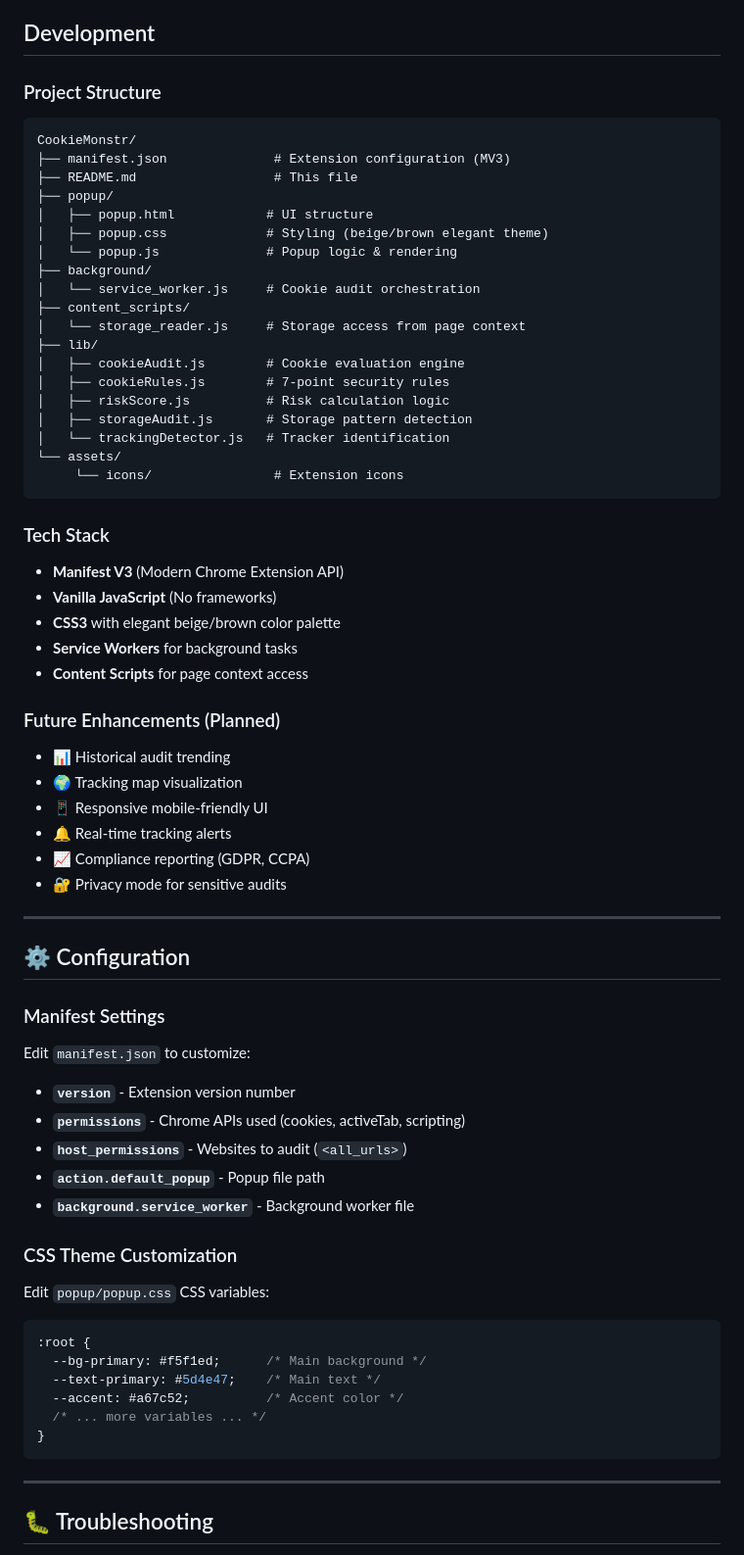
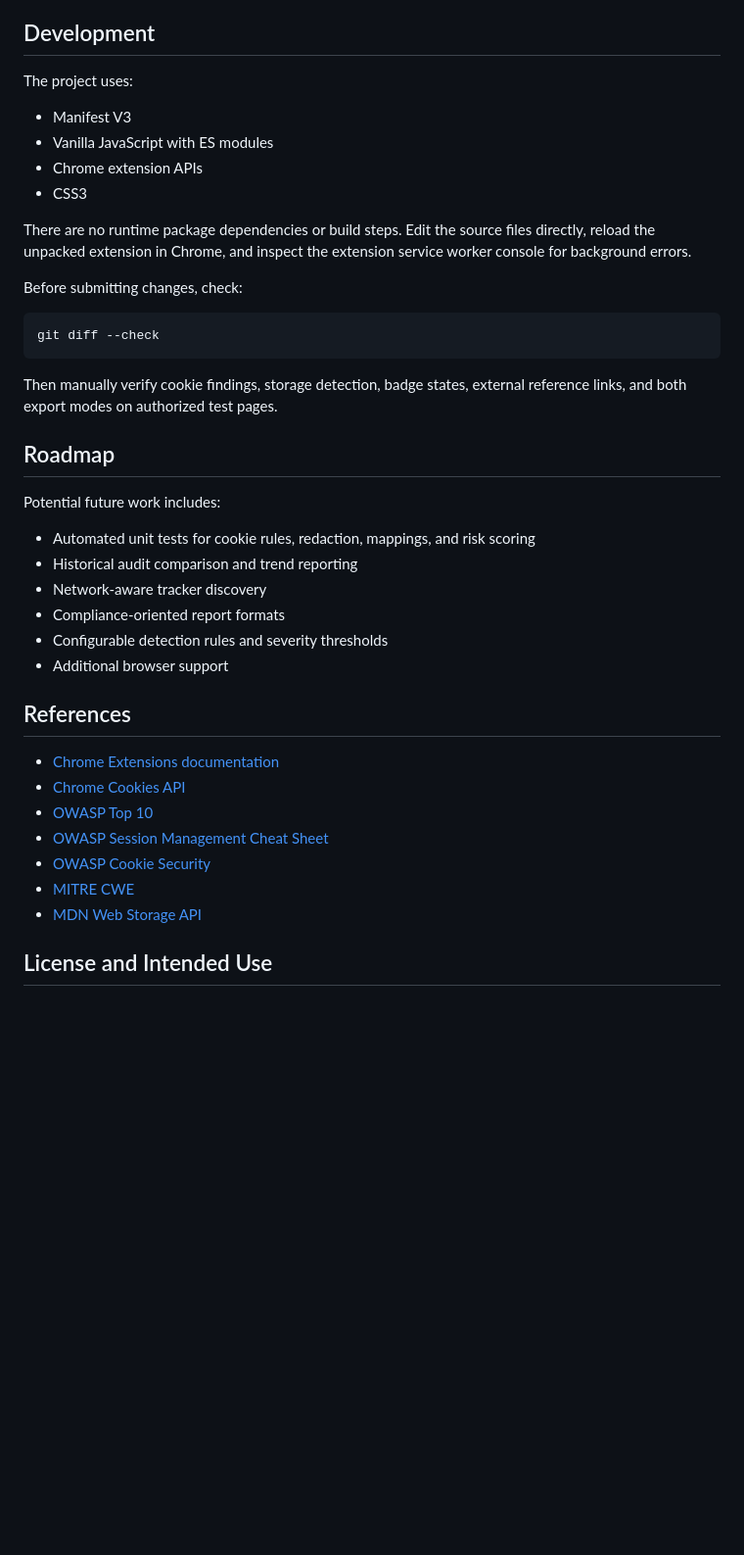
Before and after one commit to urvija-kapila/CookieMonstr, a Markdown page: README.md, the part around one of its changes. Shown at 98% size. GitHub-like rendering; blank space fills up the shorter version.

````diff
--- a/README.md
+++ b/README.md
@@ -153,70 +199,43 @@ JSON report includes:
 
 ## Development
 
-### Project Structure
-```
-CookieMonstr/
-├── manifest.json              # Extension configuration (MV3)
-├── README.md                  # This file
-├── popup/
-│   ├── popup.html            # UI structure
-│   ├── popup.css             # Styling (beige/brown elegant theme)
-│   └── popup.js              # Popup logic & rendering
-├── background/
-│   └── service_worker.js     # Cookie audit orchestration
-├── content_scripts/
-│   └── storage_reader.js     # Storage access from page context
-├── lib/
-│   ├── cookieAudit.js        # Cookie evaluation engine
-│   ├── cookieRules.js        # 7-point security rules
-│   ├── riskScore.js          # Risk calculation logic
-│   ├── storageAudit.js       # Storage pattern detection
-│   └── trackingDetector.js   # Tracker identification
-└── assets/
-	 └── icons/                # Extension icons
+The project uses:
+
+- Manifest V3
+- Vanilla JavaScript with ES modules
+- Chrome extension APIs
+- CSS3
+
+There are no runtime package dependencies or build steps. Edit the source files directly, reload the unpacked extension in Chrome, and inspect the extension service worker console for background errors.
+
+Before submitting changes, check:
+
+```bash
+git diff --check
 ```
 
-### Tech Stack
-- **Manifest V3** (Modern Chrome Extension API)
-- **Vanilla JavaScript** (No frameworks)
-- **CSS3** with elegant beige/brown color palette
-- **Service Workers** for background tasks
-- **Content Scripts** for page context access
+Then manually verify cookie findings, storage detection, badge states, external reference links, and both export modes on authorized test pages.
 
+## Roadmap
 
+Potential future work includes:
 
-### Future Enhancements (Planned)
-- 📊 Historical audit trending
-- 🌍 Tracking map visualization
-- 📱 Responsive mobile-friendly UI
-- 🔔 Real-time tracking alerts
-- 📈 Compliance reporting (GDPR, CCPA)
-- 🔐 Privacy mode for sensitive audits
+- Automated unit tests for cookie rules, redaction, mappings, and risk scoring
+- Historical audit comparison and trend reporting
+- Network-aware tracker discovery
+- Compliance-oriented report formats
+- Configurable detection rules and severity thresholds
+- Additional browser support
 
----
+## References
 
-## ⚙️ Configuration
+- [Chrome Extensions documentation](https://developer.chrome.com/docs/extensions/)
+- [Chrome Cookies API](https://developer.chrome.com/docs/extensions/reference/api/cookies)
+- [OWASP Top 10](https://owasp.org/www-project-top-ten/)
+- [OWASP Session Management Cheat Sheet](https://cheatsheetseries.owasp.org/cheatsheets/Session_Management_Cheat_Sheet.html)
+- [OWASP Cookie Security](https://owasp.org/www-community/controls/Cookie_Security)
+- [MITRE CWE](https://cwe.mitre.org/)
+- [MDN Web Storage API](https://developer.mozilla.org/en-US/docs/Web/API/Web_Storage_API)
 
-### Manifest Settings
-Edit `manifest.json` to customize:
-- **`version`** - Extension version number
-- **`permissions`** - Chrome APIs used (cookies, activeTab, scripting)
-- **`host_permissions`** - Websites to audit (`<all_urls>`)
-- **`action.default_popup`** - Popup file path
-- **`background.service_worker`** - Background worker file
+## License and Intended Use
 
-### CSS Theme Customization
-Edit `popup/popup.css` CSS variables:
-```css
-:root {
-  --bg-primary: #f5f1ed;      /* Main background */
-  --text-primary: #5d4e47;    /* Main text */
-  --accent: #a67c52;          /* Accent color */
-  /* ... more variables ... */
-}
-```
-
----
-
-## 🐛 Troubleshooting
-
````
Also changed, not shown: other parts of README.md (+165 -165 lines).
